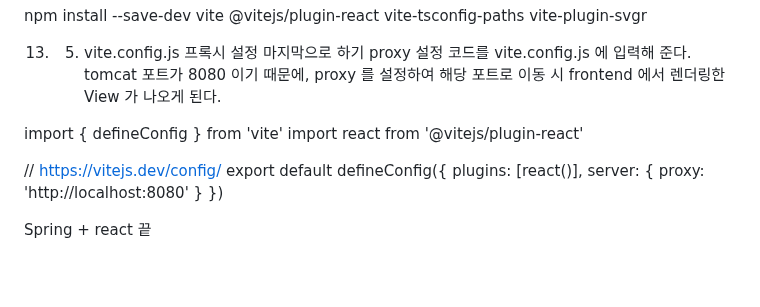
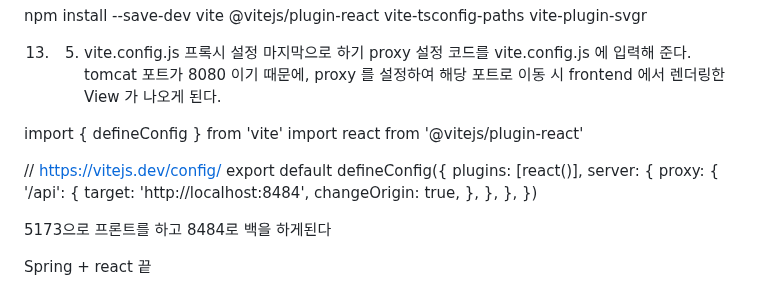
Before and after one commit to ddd654/weather, a Markdown page: README.md, the part around the change. GitHub-like rendering; blank space fills up the shorter version.

```diff
--- a/README.md
+++ b/README.md
@@ -134,6 +134,7 @@ npm install --save-dev vite @vitejs/plugin-react vite-tsconfig-paths vite-plugin
 마지막으로 하기 proxy 설정 코드를 vite.config.js 에 입력해 준다.
 tomcat 포트가 8080 이기 때문에, proxy 를 설정하여 해당 포트로 이동 시 frontend 에서 렌더링한 View 가 나오게 된다.
 
+
 import { defineConfig } from 'vite'
 import react from '@vitejs/plugin-react'
 
@@ -141,10 +142,18 @@ import react from '@vitejs/plugin-react'
 export default defineConfig({
   plugins: [react()],
   server: {
-    proxy: 'http://localhost:8080'
-  }
+    proxy: {
+      '/api': {
+        target: 'http://localhost:8484',
+        changeOrigin: true,
+      },
+    },
+  },
 })
 
 
+5173으로 프론트를 하고
+8484로 백을 하게된다
+
 
 Spring + react 끝
```
